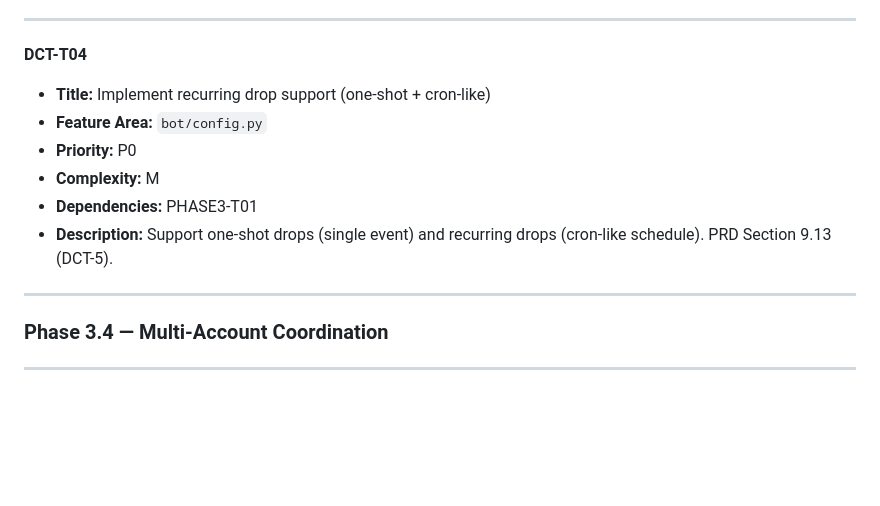
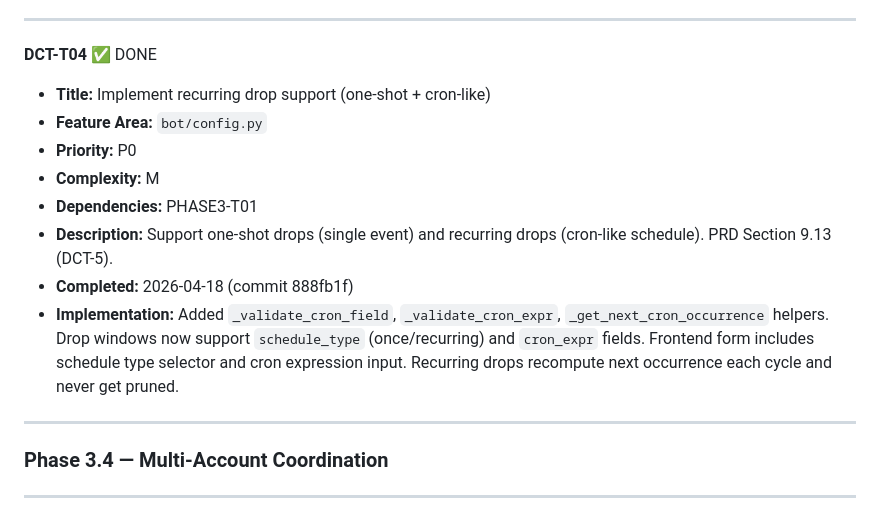
Before and after one commit to icarusdeo1/PokeBot, a Markdown page: pokebot-tasks.md, the part around the change. GitHub-like rendering; blank space fills up the shorter version.

Commit message:
docs: mark DCT-T04 complete in pokebot-tasks.md

```diff
--- a/pokebot-tasks.md
+++ b/pokebot-tasks.md
@@ -1318,13 +1318,15 @@
 
 ---
 
-**DCT-T04**
+**DCT-T04** ✅ DONE
 - **Title:** Implement recurring drop support (one-shot + cron-like)
 - **Feature Area:** `bot/config.py`
 - **Priority:** P0
 - **Complexity:** M
 - **Dependencies:** PHASE3-T01
 - **Description:** Support one-shot drops (single event) and recurring drops (cron-like schedule). PRD Section 9.13 (DCT-5).
+- **Completed:** 2026-04-18 (commit 888fb1f)
+- **Implementation:** Added `_validate_cron_field`, `_validate_cron_expr`, `_get_next_cron_occurrence` helpers. Drop windows now support `schedule_type` (once/recurring) and `cron_expr` fields. Frontend form includes schedule type selector and cron expression input. Recurring drops recompute next occurrence each cycle and never get pruned.
 
 ---
 
```
